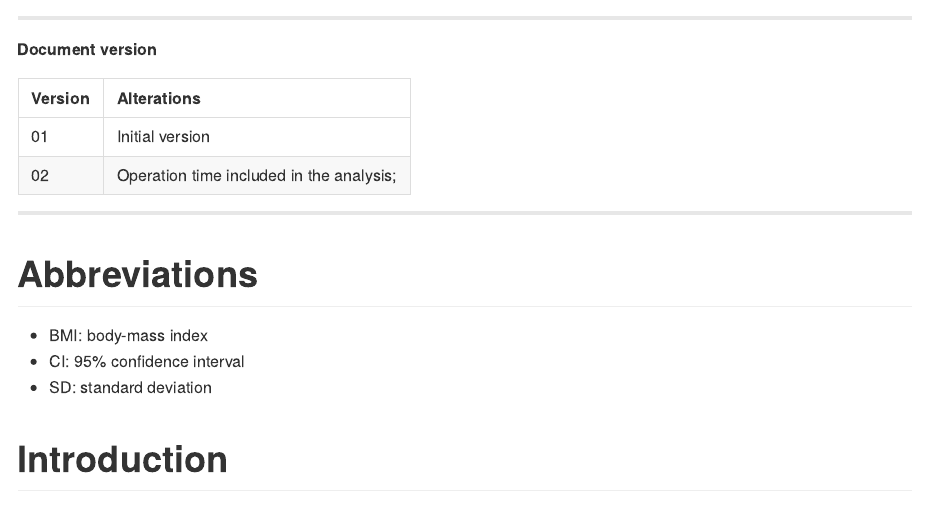
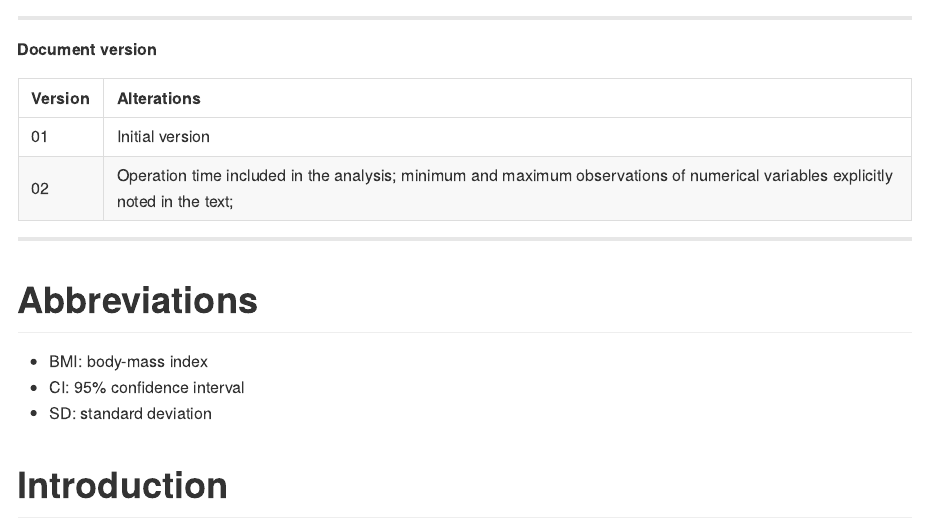
Before and after one commit to philsf-biostat/SAR-2021-002-JF, an R Markdown document (report/analise_dados_JF_2021-v02.Rmd): the page in a window 1100 px wide, from its top. The pictures show the output file report/analise_dados_JF_2021-v02.md that the author committed with the source, drawn offline in the style of GitHub.

Commit message:
document history updated

````diff
--- a/report/analise_dados_JF_2021-v02.Rmd
+++ b/report/analise_dados_JF_2021-v02.Rmd
@@ -41,7 +41,7 @@ panderOptions('table.split.table', Inf)
 ```{r, echo = FALSE}
 Version <- c("01", "02")
 Changes <- c("Initial version",
-             "Operation time included in the analysis;"
+             "Operation time included in the analysis; minimum and maximum observations of numerical variables explicitly noted in the text; "
              )
 history <- cbind(Version, Changes)
 colnames(history) <- c("Version", "Alterations")
````
Also changed, not shown: report/analise_dados_JF_2021-v02.md.
